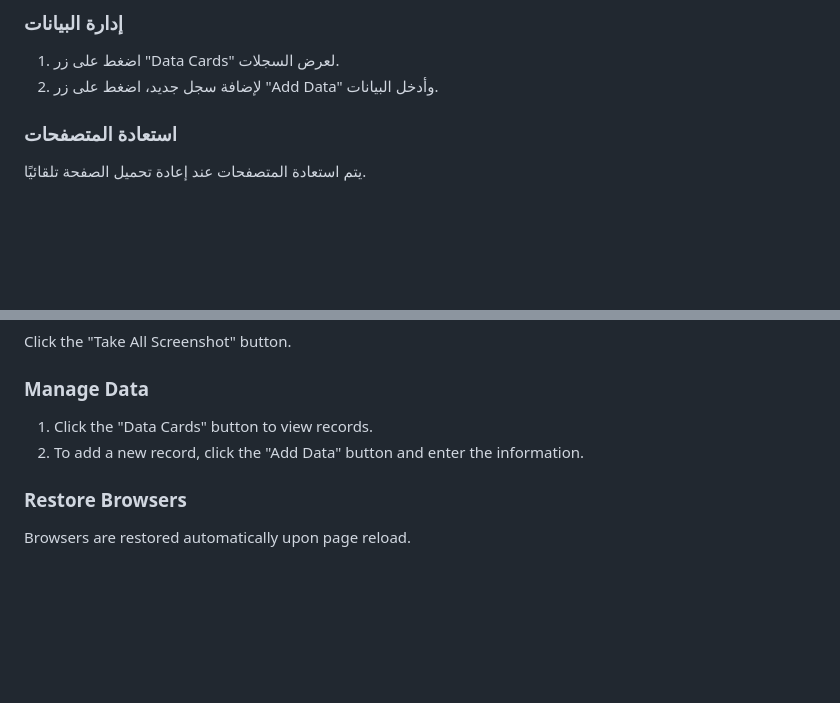
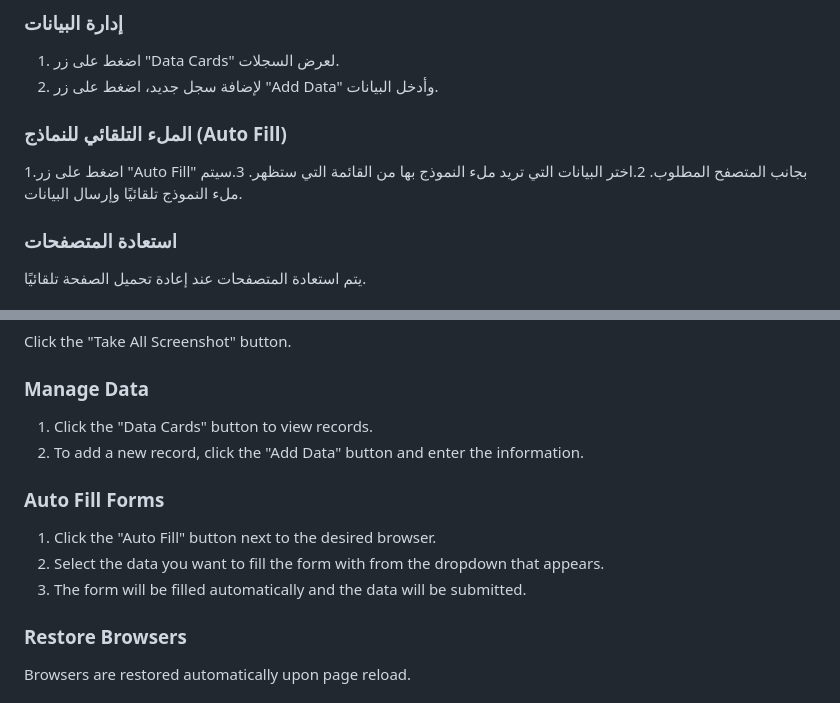
Before and after one commit to TerminalDZ/AADL3-Website-Monitor, a Markdown page: README.md, 2 parts joined by grey strips. Rendered like a GitHub page; blank space fills up the shorter version.

Commit message:
Add Auto Fill Forms feature

```diff
--- a/README.md
+++ b/README.md
@@ -63,6 +63,13 @@
 ### إدارة البيانات
 1. اضغط على زر "Data Cards" لعرض السجلات.
 2. لإضافة سجل جديد، اضغط على زر "Add Data" وأدخل البيانات.
+
+### الملء التلقائي للنماذج (Auto Fill)
+1.اضغط على زر "Auto Fill" بجانب المتصفح المطلوب.
+2.اختر البيانات التي تريد ملء النموذج بها من القائمة التي ستظهر.
+3.سيتم ملء النموذج تلقائيًا وإرسال البيانات.
+
+
 
 ### استعادة المتصفحات
 يتم استعادة المتصفحات عند إعادة تحميل الصفحة تلقائيًا.
@@ -181,6 +188,11 @@ Click the "Take All Screenshot" button.
 1. Click the "Data Cards" button to view records.
 2. To add a new record, click the "Add Data" button and enter the information.
 
+### Auto Fill Forms
+1. Click the "Auto Fill" button next to the desired browser.
+2. Select the data you want to fill the form with from the dropdown that appears.
+3. The form will be filled automatically and the data will be submitted.
+
 ### Restore Browsers
 Browsers are restored automatically upon page reload.
 
```
